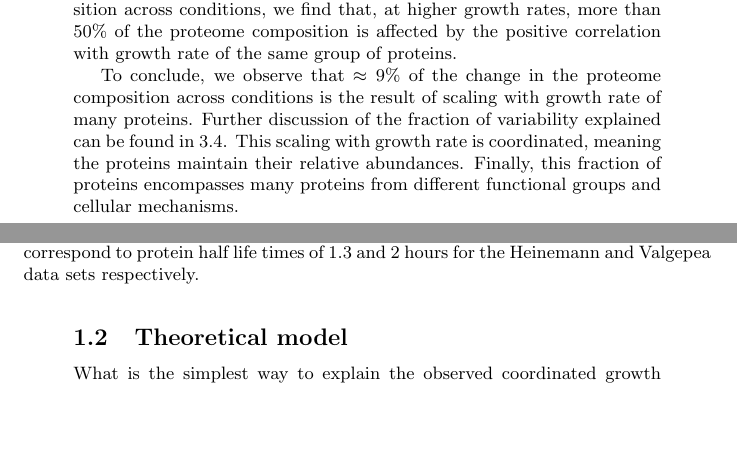
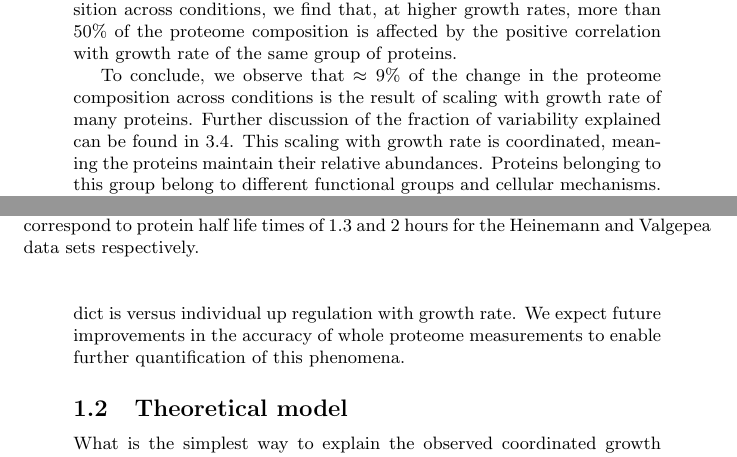
Before and after one commit to uriba/proteome-analysis, a LaTeX document (interim-report.tex): two parts of pages 4 and 5 of 19 before the commit and two parts of pages 4 and 5 of 20 after it, joined at a grey line, cut so that both start at the same text, the shorter picture padded with empty space. Compiled offline with pdfLaTeX.

Commit message:
some more updates

```diff
--- a/interim-report.tex
+++ b/interim-report.tex
@@ -120,7 +120,10 @@ Assuming constant degradation rates, these trend lines correspond to protein hal
 To conclude, we observe that $\approx 9\%$ of the change in the proteome composition across conditions is the result of scaling with growth rate of many proteins.
 Further discussion of the fraction of variability explained can be found in \ref{corrthreshold}.
 This scaling with growth rate is coordinated, meaning the proteins maintain their relative abundances.
-Finally, this fraction of proteins encompasses many proteins from different functional groups and cellular mechanisms.
+Proteins belonging to this group belong to different functional groups and cellular mechanisms.
+The errors in current whole proteome measurement techniques make it difficult to distinguish between proteins that scale coordinately, as is predicted by our model, and proteins that scale differentially, but within the measurement error.
+Thus, it is unclear how prevalent the effect we predict is versus individual up regulation with growth rate.
+We expect future improvements in the accuracy of whole proteome measurements to enable further quantification of this phenomena.
 
 \subsection{Theoretical model}
 What is the simplest way to explain the observed coordinated growth rate dependence, that is, can this behavior be explained without invoking parameter tuning or complex layers of regulation?
```
